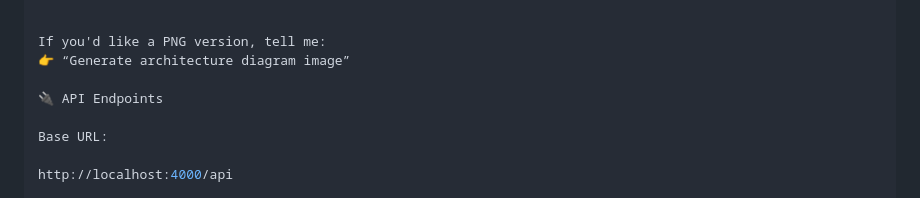
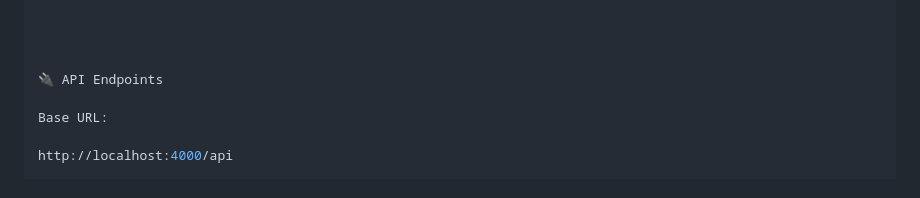
Before and after one commit to Vrindakr3300/shopify-multi-tenant, a Markdown page: README.md, the part around the change. Rendered like a GitHub page.

Commit message:
change from README
Removed request for PNG version of architecture diagram.

```diff
--- a/README.md
+++ b/README.md
@@ -149,8 +149,7 @@ ASCII Architecture Diagram (GitHub-friendly)
 +-------------+
 
 
-If you'd like a PNG version, tell me:
-👉 “Generate architecture diagram image”
+
 
 🔌 API Endpoints
 
```
